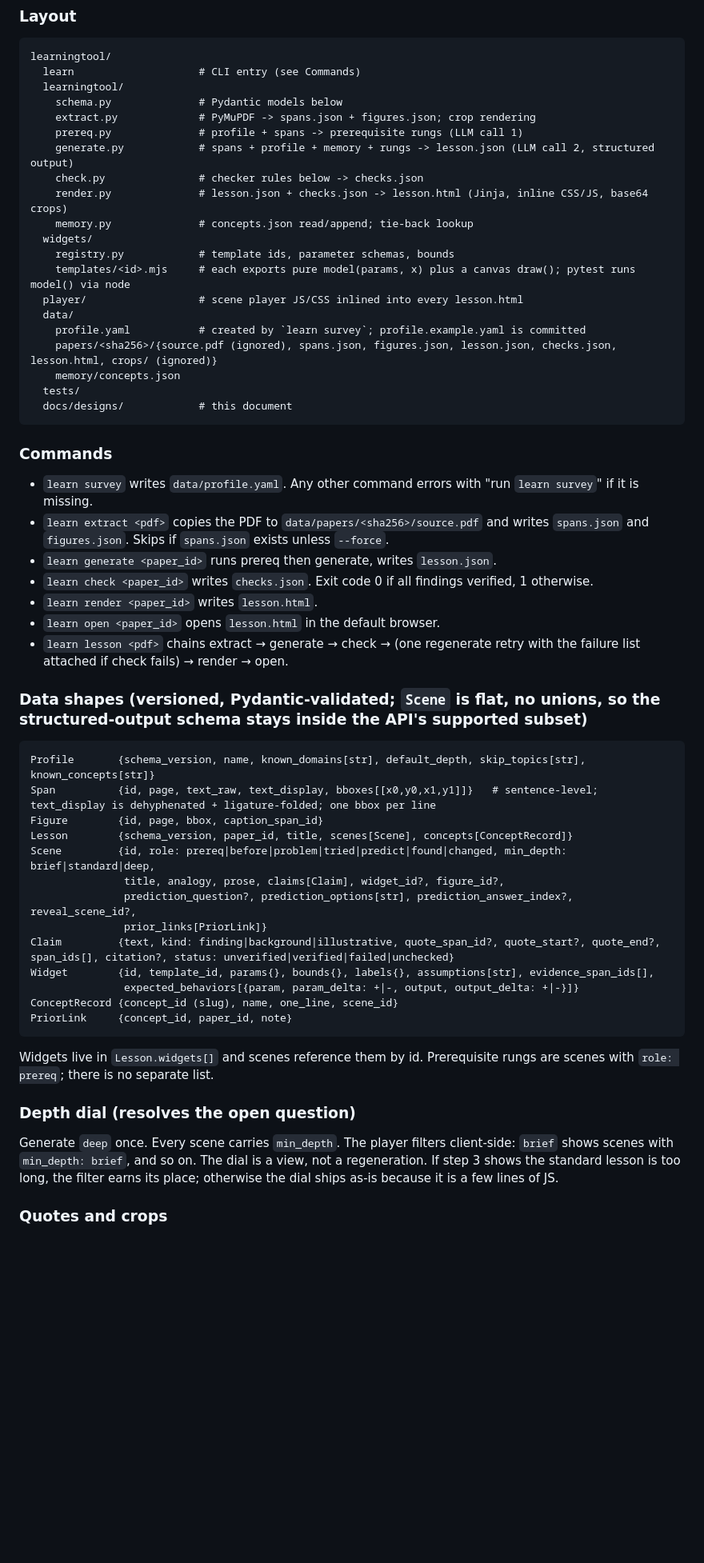
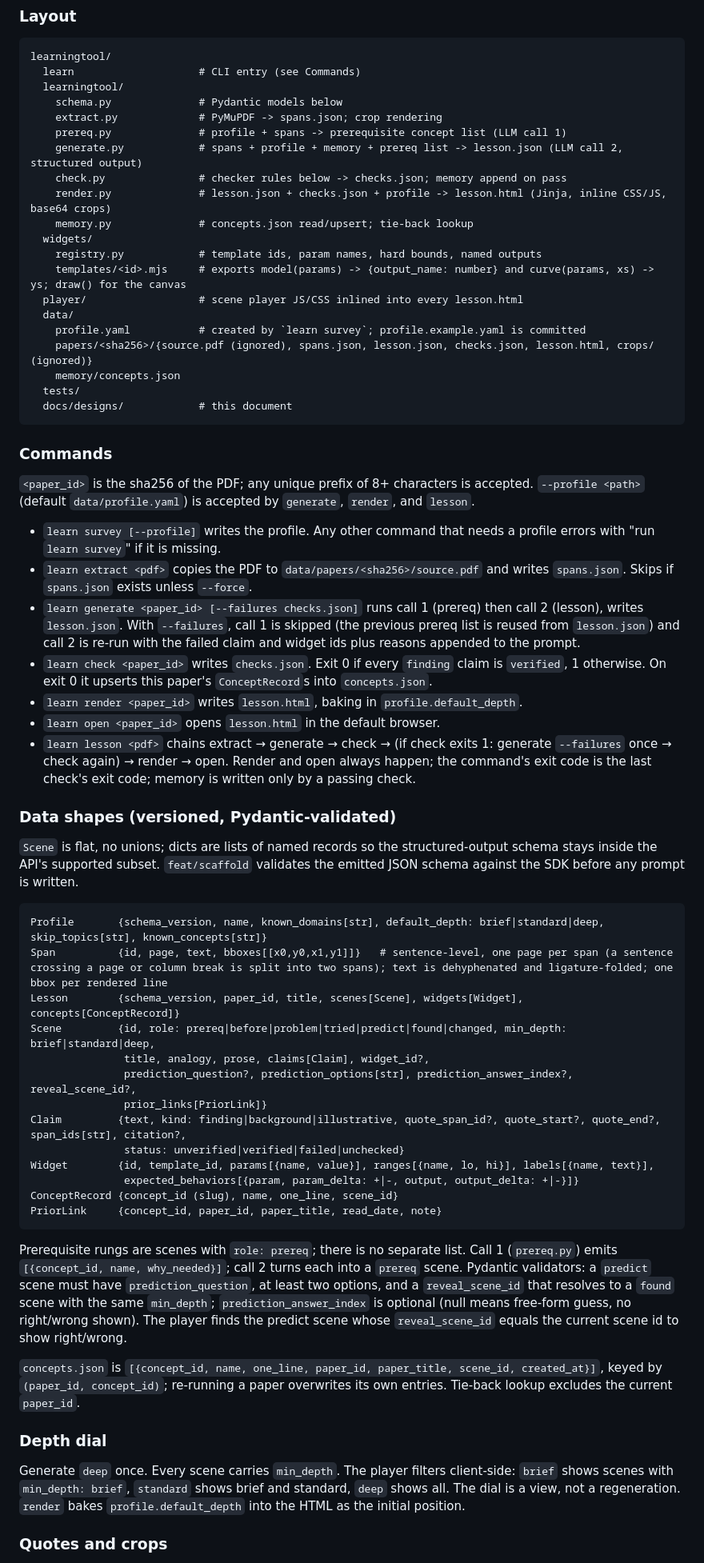
Before and after one commit to ellabellae/learningtool, a Markdown page: docs/designs/papers-as-lessons.md, the part around one of its changes. Shown at 80% size. GitHub-like rendering; blank space fills up the shorter version.

````diff
--- a/docs/designs/papers-as-lessons.md
+++ b/docs/designs/papers-as-lessons.md
@@ -66,19 +67,19 @@ learningtool/
   learn                    # CLI entry (see Commands)
   learningtool/
     schema.py              # Pydantic models below
-    extract.py             # PyMuPDF -> spans.json + figures.json; crop rendering
-    prereq.py              # profile + spans -> prerequisite rungs (LLM call 1)
-    generate.py            # spans + profile + memory + rungs -> lesson.json (LLM call 2, structured output)
-    check.py               # checker rules below -> checks.json
-    render.py              # lesson.json + checks.json -> lesson.html (Jinja, inline CSS/JS, base64 crops)
-    memory.py              # concepts.json read/append; tie-back lookup
+    extract.py             # PyMuPDF -> spans.json; crop rendering
+    prereq.py              # profile + spans -> prerequisite concept list (LLM call 1)
+    generate.py            # spans + profile + memory + prereq list -> lesson.json (LLM call 2, structured output)
+    check.py               # checker rules below -> checks.json; memory append on pass
+    render.py              # lesson.json + checks.json + profile -> lesson.html (Jinja, inline CSS/JS, base64 crops)
+    memory.py              # concepts.json read/upsert; tie-back lookup
   widgets/
-    registry.py            # template ids, parameter schemas, bounds
-    templates/<id>.mjs     # each exports pure model(params, x) plus a canvas draw(); pytest runs model() via node
+    registry.py            # template ids, param names, hard bounds, named outputs
+    templates/<id>.mjs     # exports model(params) -> {output_name: number} and curve(params, xs) -> ys; draw() for the canvas
   player/                  # scene player JS/CSS inlined into every lesson.html
   data/
     profile.yaml           # created by `learn survey`; profile.example.yaml is committed
-    papers/<sha256>/{source.pdf (ignored), spans.json, figures.json, lesson.json, checks.json, lesson.html, crops/ (ignored)}
+    papers/<sha256>/{source.pdf (ignored), spans.json, lesson.json, checks.json, lesson.html, crops/ (ignored)}
     memory/concepts.json
   tests/
   docs/designs/            # this document
@@ -86,37 +87,43 @@ learningtool/
 
 ### Commands
 
-- `learn survey` writes `data/profile.yaml`. Any other command errors with "run `learn survey`" if it is missing.
-- `learn extract <pdf>` copies the PDF to `data/papers/<sha256>/source.pdf` and writes `spans.json` and `figures.json`. Skips if `spans.json` exists unless `--force`.
-- `learn generate <paper_id>` runs prereq then generate, writes `lesson.json`.
-- `learn check <paper_id>` writes `checks.json`. Exit code 0 if all findings verified, 1 otherwise.
-- `learn render <paper_id>` writes `lesson.html`.
+`<paper_id>` is the sha256 of the PDF; any unique prefix of 8+ characters is accepted. `--profile <path>` (default `data/profile.yaml`) is accepted by `generate`, `render`, and `lesson`.
+
+- `learn survey [--profile]` writes the profile. Any other command that needs a profile errors with "run `learn survey`" if it is missing.
+- `learn extract <pdf>` copies the PDF to `data/papers/<sha256>/source.pdf` and writes `spans.json`. Skips if `spans.json` exists unless `--force`.
+- `learn generate <paper_id> [--failures checks.json]` runs call 1 (prereq) then call 2 (lesson), writes `lesson.json`. With `--failures`, call 1 is skipped (the previous prereq list is reused from `lesson.json`) and call 2 is re-run with the failed claim and widget ids plus reasons appended to the prompt.
+- `learn check <paper_id>` writes `checks.json`. Exit 0 if every `finding` claim is `verified`, 1 otherwise. On exit 0 it upserts this paper's `ConceptRecord`s into `concepts.json`.
+- `learn render <paper_id>` writes `lesson.html`, baking in `profile.default_depth`.
 - `learn open <paper_id>` opens `lesson.html` in the default browser.
-- `learn lesson <pdf>` chains extract → generate → check → (one regenerate retry with the failure list attached if check fails) → render → open.
+- `learn lesson <pdf>` chains extract → generate → check → (if check exits 1: generate `--failures` once → check again) → render → open. Render and open always happen; the command's exit code is the last check's exit code; memory is written only by a passing check.
 
-### Data shapes (versioned, Pydantic-validated; `Scene` is flat, no unions, so the structured-output schema stays inside the API's supported subset)
+### Data shapes (versioned, Pydantic-validated)
+
+`Scene` is flat, no unions; dicts are lists of named records so the structured-output schema stays inside the API's supported subset. `feat/scaffold` validates the emitted JSON schema against the SDK before any prompt is written.
 
 ```
-Profile       {schema_version, name, known_domains[str], default_depth, skip_topics[str], known_concepts[str]}
-Span          {id, page, text_raw, text_display, bboxes[[x0,y0,x1,y1]]}   # sentence-level; text_display is dehyphenated + ligature-folded; one bbox per line
-Figure        {id, page, bbox, caption_span_id}
-Lesson        {schema_version, paper_id, title, scenes[Scene], concepts[ConceptRecord]}
+Profile       {schema_version, name, known_domains[str], default_depth: brief|standard|deep, skip_topics[str], known_concepts[str]}
+Span          {id, page, text, bboxes[[x0,y0,x1,y1]]}   # sentence-level, one page per span (a sentence crossing a page or column break is split into two spans); text is dehyphenated and ligature-folded; one bbox per rendered line
+Lesson        {schema_version, paper_id, title, scenes[Scene], widgets[Widget], concepts[ConceptRecord]}
 Scene         {id, role: prereq|before|problem|tried|predict|found|changed, min_depth: brief|standard|deep,
-               title, analogy, prose, claims[Claim], widget_id?, figure_id?,
+               title, analogy, prose, claims[Claim], widget_id?,
                prediction_question?, prediction_options[str], prediction_answer_index?, reveal_scene_id?,
                prior_links[PriorLink]}
-Claim         {text, kind: finding|background|illustrative, quote_span_id?, quote_start?, quote_end?, span_ids[], citation?, status: unverified|verified|failed|unchecked}
-Widget        {id, template_id, params{}, bounds{}, labels{}, assumptions[str], evidence_span_ids[],
+Claim         {text, kind: finding|background|illustrative, quote_span_id?, quote_start?, quote_end?, span_ids[str], citation?,
+               status: unverified|verified|failed|unchecked}
+Widget        {id, template_id, params[{name, value}], ranges[{name, lo, hi}], labels[{name, text}],
                expected_behaviors[{param, param_delta: +|-, output, output_delta: +|-}]}
 ConceptRecord {concept_id (slug), name, one_line, scene_id}
-PriorLink     {concept_id, paper_id, note}
+PriorLink     {concept_id, paper_id, paper_title, read_date, note}
 ```
 
-Widgets live in `Lesson.widgets[]` and scenes reference them by id. Prerequisite rungs are scenes with `role: prereq`; there is no separate list.
+Prerequisite rungs are scenes with `role: prereq`; there is no separate list. Call 1 (`prereq.py`) emits `[{concept_id, name, why_needed}]`; call 2 turns each into a `prereq` scene. Pydantic validators: a `predict` scene must have `prediction_question`, at least two options, and a `reveal_scene_id` that resolves to a `found` scene with the same `min_depth`; `prediction_answer_index` is optional (null means free-form guess, no right/wrong shown). The player finds the predict scene whose `reveal_scene_id` equals the current scene id to show right/wrong.
 
-### Depth dial (resolves the open question)
+`concepts.json` is `[{concept_id, name, one_line, paper_id, paper_title, scene_id, created_at}]`, keyed by `(paper_id, concept_id)`; re-running a paper overwrites its own entries. Tie-back lookup excludes the current `paper_id`.
 
-Generate `deep` once. Every scene carries `min_depth`. The player filters client-side: `brief` shows scenes with `min_depth: brief`, and so on. The dial is a view, not a regeneration. If step 3 shows the standard lesson is too long, the filter earns its place; otherwise the dial ships as-is because it is a few lines of JS.
+### Depth dial
+
+Generate `deep` once. Every scene carries `min_depth`. The player filters client-side: `brief` shows scenes with `min_depth: brief`, `standard` shows brief and standard, `deep` shows all. The dial is a view, not a regeneration. `render` bakes `profile.default_depth` into the HTML as the initial position.
 
 ### Quotes and crops
 
````
Also changed, not shown: other parts of docs/designs/papers-as-lessons.md (+37 -29 lines).
